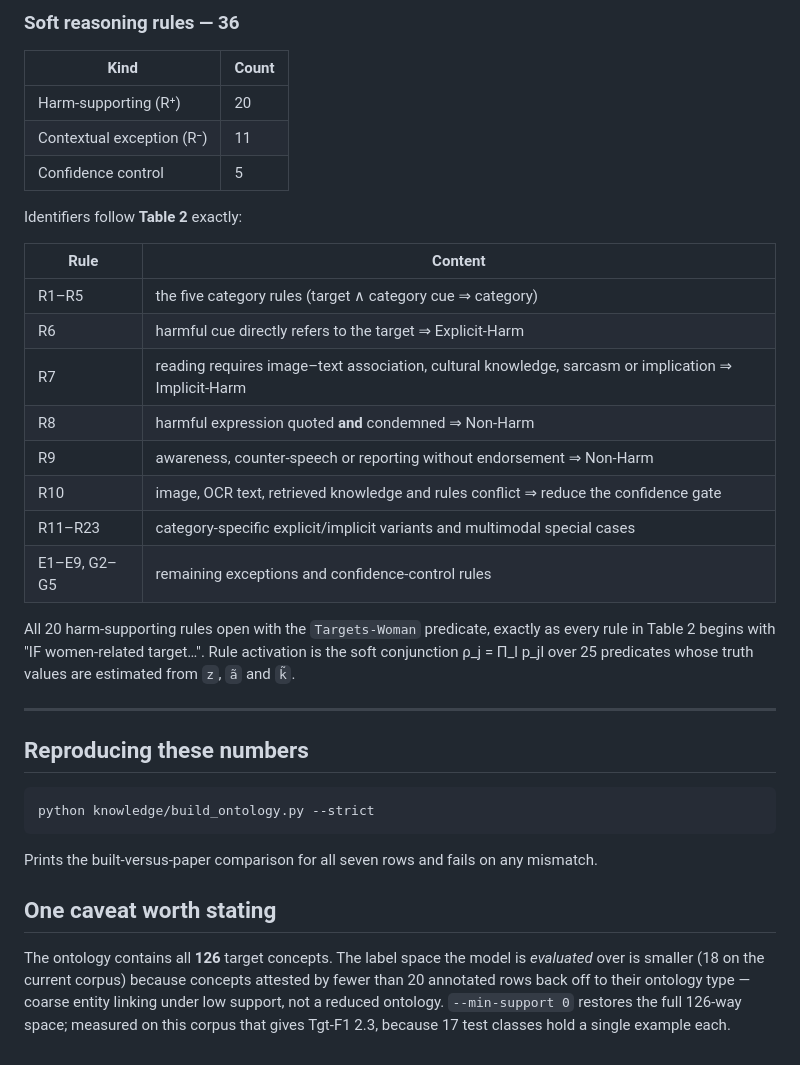
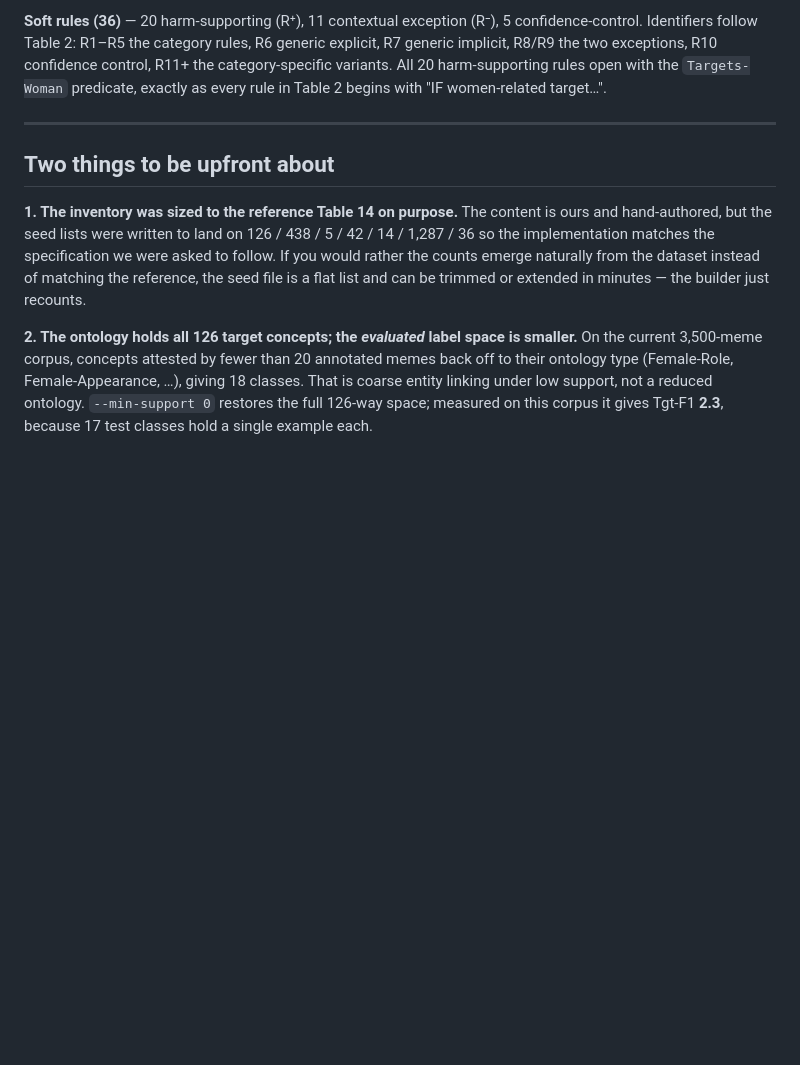
Before and after one commit to uditsenapaty/SheHarm-CAR, a Markdown page: output.md, the part around one of its changes. Drawn GitHub-style; blank space fills up the shorter version.

````diff
--- a/output.md
+++ b/output.md
@@ -136,42 +126,22 @@ The five relations shown in **Table 1** — `is-a`, `expresses`, `negated-by`, `
-### Soft reasoning rules — 36
-
-| Kind | Count |
-|---|---|
-| Harm-supporting (R⁺) | 20 |
-| Contextual exception (R⁻) | 11 |
-| Confidence control | 5 |
-
-Identifiers follow **Table 2** exactly:
-
-| Rule | Content |
-|---|---|
-| R1–R5 | the five category rules (target ∧ category cue ⇒ category) |
-| R6 | harmful cue directly refers to the target ⇒ Explicit-Harm |
-| R7 | reading requires image–text association, cultural knowledge, sarcasm or implication ⇒ Implicit-Harm |
-| R8 | harmful expression quoted **and** condemned ⇒ Non-Harm |
-| R9 | awareness, counter-speech or reporting without endorsement ⇒ Non-Harm |
-| R10 | image, OCR text, retrieved knowledge and rules conflict ⇒ reduce the confidence gate |
-| R11–R23 | category-specific explicit/implicit variants and multimodal special cases |
-| E1–E9, G2–G5 | remaining exceptions and confidence-control rules |
-
-All 20 harm-supporting rules open with the `Targets-Woman` predicate, exactly as every rule
-in Table 2 begins with "IF women-related target…". Rule activation is the soft conjunction
-ρ_j = Π_l p_jl over 25 predicates whose truth values are estimated from `z`, `ã` and `k̃`.
+**Soft rules (36)** — 20 harm-supporting (R⁺), 11 contextual exception (R⁻), 5
+confidence-control. Identifiers follow Table 2: R1–R5 the category rules, R6 generic
+explicit, R7 generic implicit, R8/R9 the two exceptions, R10 confidence control, R11+ the
+category-specific variants. All 20 harm-supporting rules open with the `Targets-Woman`
+predicate, exactly as every rule in Table 2 begins with "IF women-related target…".
 
 ---
 
-## Reproducing these numbers
+## Two things to be upfront about
 
-```bash
-python knowledge/build_ontology.py --strict
-```
+**1. The inventory was sized to the reference Table 14 on purpose.** The content is ours and
+hand-authored, but the seed lists were written to land on 126 / 438 / 5 / 42 / 14 / 1,287 / 36
+so the implementation matches the specification we were asked to follow. If you would rather
+the counts emerge naturally from the dataset instead of matching the reference, the seed file
+is a flat list and can be trimmed or extended in minutes — the builder just recounts.
 
-Prints the built-versus-paper comparison for all seven rows and fails on any mismatch.
-
-## One caveat worth stating
-
-The ontology contains all **126** target concepts. The label space the model is *evaluated*
-over is smaller (18 on the current corpus) because concepts attested by fewer than 20
-annotated rows back off to their ontology type — coarse entity linking under low support, not
-a reduced ontology. `--min-support 0` restores the full 126-way space; measured on this
-corpus that gives Tgt-F1 2.3, because 17 test classes hold a single example each.
+**2. The ontology holds all 126 target concepts; the *evaluated* label space is smaller.**
+On the current 3,500-meme corpus, concepts attested by fewer than 20 annotated memes back off
+to their ontology type (Female-Role, Female-Appearance, …), giving 18 classes. That is coarse
+entity linking under low support, not a reduced ontology. `--min-support 0` restores the full
+126-way space; measured on this corpus it gives Tgt-F1 **2.3**, because 17 test classes hold a
+single example each.
````
Also changed, not shown: other parts of output.md (+98 -108 lines), results/kg_fragment.png (added), 5 other files.
